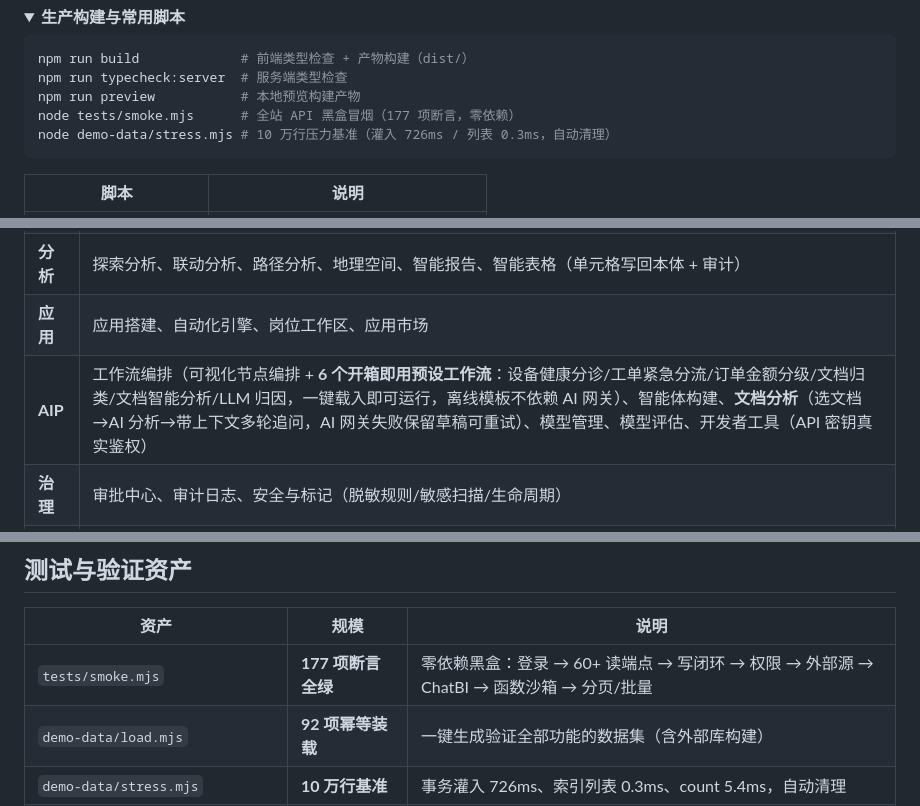
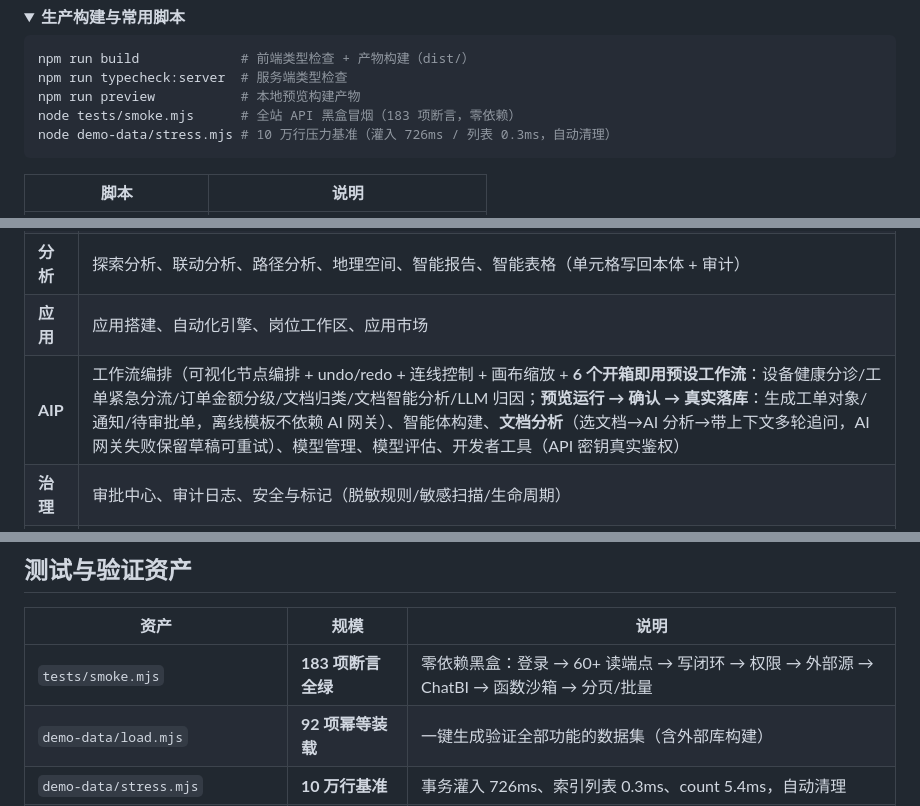
Before and after one commit to dengzhh/ontology-platform, a Markdown page: README.md, 3 parts joined by grey strips. Drawn GitHub-style; folded sections open.

````diff
--- a/README.md
+++ b/README.md
@@ -106,7 +106,7 @@ node demo-data/load.mjs                 # 期望：通过 92/92
 npm run build             # 前端类型检查 + 产物构建（dist/）
 npm run typecheck:server  # 服务端类型检查
 npm run preview           # 本地预览构建产物
-node tests/smoke.mjs      # 全站 API 黑盒冒烟（177 项断言，零依赖）
+node tests/smoke.mjs      # 全站 API 黑盒冒烟（183 项断言，零依赖）
 node demo-data/stress.mjs # 10 万行压力基准（灌入 726ms / 列表 0.3ms，自动清理）
 ```
 
@@ -131,7 +131,7 @@ node demo-data/stress.mjs # 10 万行压力基准（灌入 726ms / 列表 0.3ms
 | **知识** | 知识库（入库/分块/向量化）、知识检索（BM25+向量 RRF）、知识抽取（LLM 候选 → 审核 → 落地为本体类型） |
 | **分析** | 探索分析、联动分析、路径分析、地理空间、智能报告、智能表格（单元格写回本体 + 审计） |
 | **应用** | 应用搭建、自动化引擎、岗位工作区、应用市场 |
-| **AIP** | 工作流编排（可视化节点编排 + **6 个开箱即用预设工作流**：设备健康分诊/工单紧急分流/订单金额分级/文档归类/文档智能分析/LLM 归因，一键载入即可运行，离线模板不依赖 AI 网关）、智能体构建、**文档分析**（选文档→AI 分析→带上下文多轮追问，AI 网关失败保留草稿可重试）、模型管理、模型评估、开发者工具（API 密钥真实鉴权） |
+| **AIP** | 工作流编排（可视化节点编排 + undo/redo + 连线控制 + 画布缩放 + **6 个开箱即用预设工作流**：设备健康分诊/工单紧急分流/订单金额分级/文档归类/文档智能分析/LLM 归因；**预览运行 → 确认 → 真实落库**：生成工单对象/通知/待审批单，离线模板不依赖 AI 网关）、智能体构建、**文档分析**（选文档→AI 分析→带上下文多轮追问，AI 网关失败保留草稿可重试）、模型管理、模型评估、开发者工具（API 密钥真实鉴权） |
 | **治理** | 审批中心、审计日志、安全与标记（脱敏规则/敏感扫描/生命周期） |
 | **管理** | 用户与权限、实现进度、控制面板（SMTP/AI/嵌入/视觉配置 + 真实用量）、识别模板、部署发布（本地编排状态机） |
 
@@ -190,7 +190,7 @@ tests/ · demo-data/            # 冒烟/契约/清单/E2E 剧本/扫描素材
 
 | 资产 | 规模 | 说明 |
 |---|---|---|
-| `tests/smoke.mjs` | **177 项断言全绿** | 零依赖黑盒：登录 → 60+ 读端点 → 写闭环 → 权限 → 外部源 → ChatBI → 函数沙箱 → 分页/批量 |
+| `tests/smoke.mjs` | **183 项断言全绿** | 零依赖黑盒：登录 → 60+ 读端点 → 写闭环 → 权限 → 外部源 → ChatBI → 函数沙箱 → 分页/批量 |
 | `demo-data/load.mjs` | **92 项幂等装载** | 一键生成验证全部功能的数据集（含外部库构建） |
 | `demo-data/stress.mjs` | **10 万行基准** | 事务灌入 726ms、索引列表 0.3ms、count 5.4ms，自动清理 |
 | `demo-data/FEATURE-MATRIX.md` | 42 页矩阵 | 每页功能 ↔ 验证数据 ↔ 体验步骤 |
````
Also changed, not shown: other parts of README.md (+1 -1 lines), demo-data/FEATURE-MATRIX.md (+1 -1 lines), docs/TECHNICAL-GUIDE.md (+14 -12 lines), docs/screenshots/aip-logic-actions.png (added), 6 other files.
